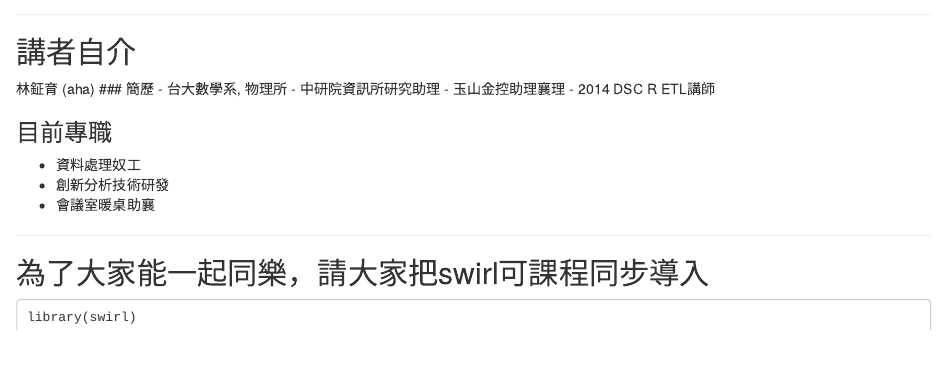
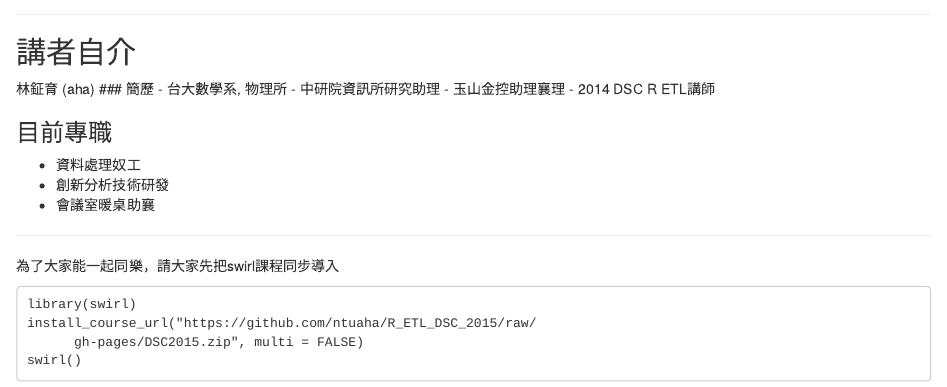
Before and after one commit to ntuaha/R_ETL_DSC_2015, an R Markdown document (index.Rmd): the page in a window 1100 px wide, from 510 px down. Rendered offline with R 4.5, knitr and Pandoc, with nearby package versions; some code elsewhere in the file could not run offline.

Commit message:
publishing deck

````diff
--- a/index.Rmd
+++ b/index.Rmd
@@ -35,11 +35,12 @@ mode        : selfcontained # {standalone, draft}
 
 ---
 
-## 為了大家能一起同樂，請大家把swirl可課程同步導入
+為了大家能一起同樂，請大家先把swirl課程同步導入
 
 ```
 library(swirl)
-install_course_url("https://github.com/ntuaha/R_ETL_DSC_2015/raw/gh-pages/DSC2015.zip", multi = FALSE)
+install_course_url("https://github.com/ntuaha/R_ETL_DSC_2015/raw/
+      gh-pages/DSC2015.zip", multi = FALSE)
 swirl()
 ```
 
````
Also changed, not shown: index.html, index.md.
